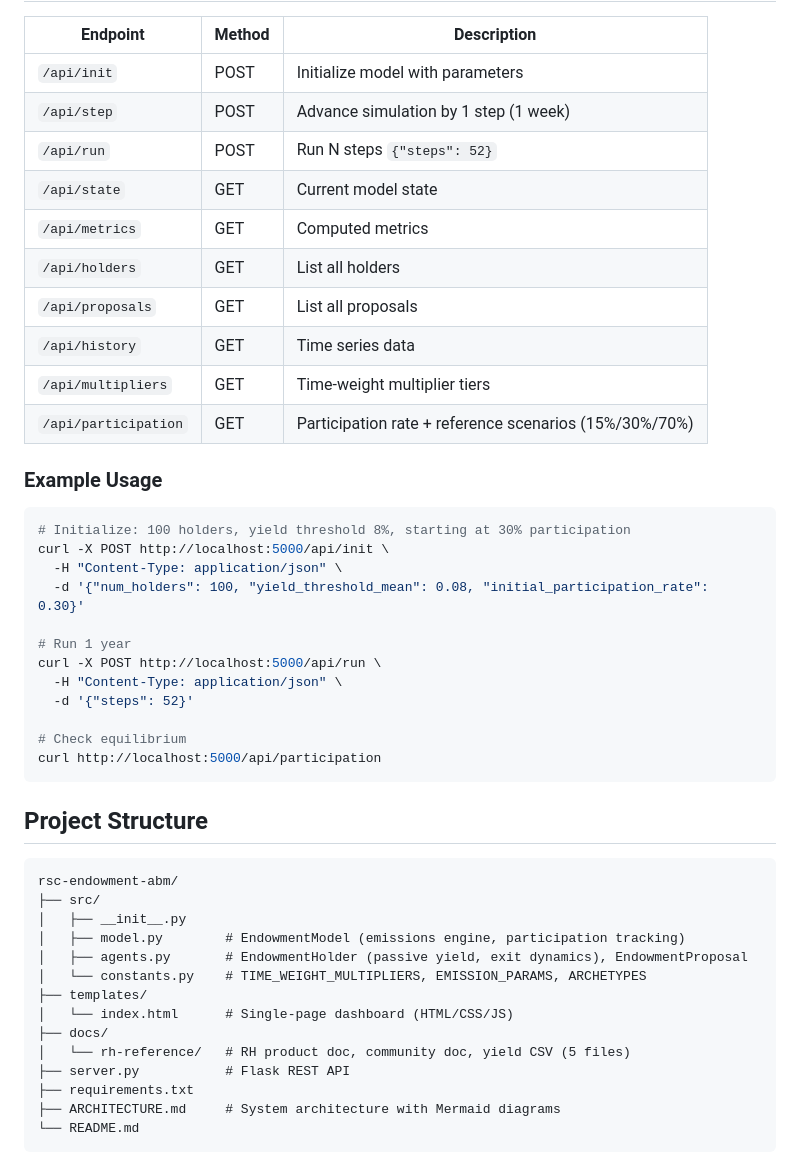
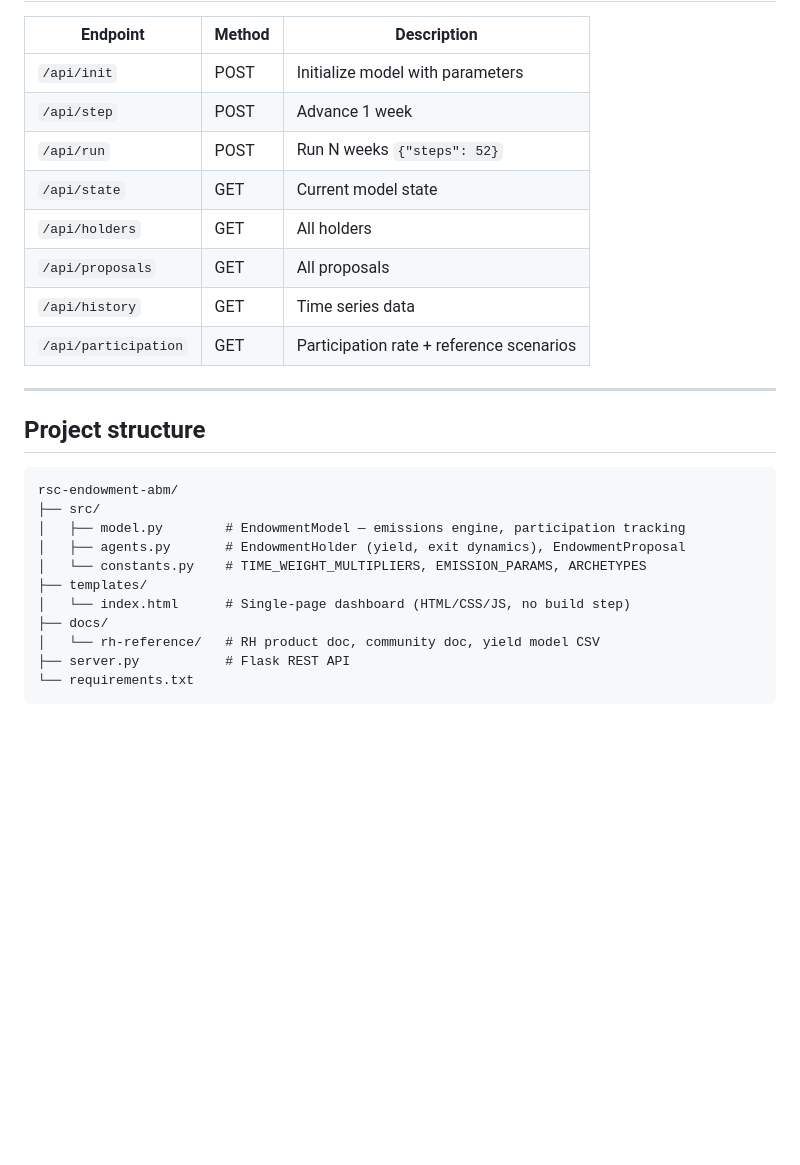
Before and after one commit to rsthornton/rsc-endowment-abm, a Markdown page: README.md, the part around one of its changes. Drawn GitHub-style; blank space fills up the shorter version.

````diff
--- a/README.md
+++ b/README.md
@@ -132,49 +138,29 @@ Effective share = `(your RSC × your multiplier) / sum(all RSC × multipliers)`
 | Endpoint | Method | Description |
 |----------|--------|-------------|
 | `/api/init` | POST | Initialize model with parameters |
-| `/api/step` | POST | Advance simulation by 1 step (1 week) |
-| `/api/run` | POST | Run N steps `{"steps": 52}` |
+| `/api/step` | POST | Advance 1 week |
+| `/api/run` | POST | Run N weeks `{"steps": 52}` |
 | `/api/state` | GET | Current model state |
-| `/api/metrics` | GET | Computed metrics |
-| `/api/holders` | GET | List all holders |
-| `/api/proposals` | GET | List all proposals |
+| `/api/holders` | GET | All holders |
+| `/api/proposals` | GET | All proposals |
 | `/api/history` | GET | Time series data |
-| `/api/multipliers` | GET | Time-weight multiplier tiers |
-| `/api/participation` | GET | Participation rate + reference scenarios (15%/30%/70%) |
+| `/api/participation` | GET | Participation rate + reference scenarios |
 
-### Example Usage
+---
 
-```bash
-# Initialize: 100 holders, yield threshold 8%, starting at 30% participation
-curl -X POST http://localhost:5000/api/init \
-  -H "Content-Type: application/json" \
-  -d '{"num_holders": 100, "yield_threshold_mean": 0.08, "initial_participation_rate": 0.30}'
-
-# Run 1 year
-curl -X POST http://localhost:5000/api/run \
-  -H "Content-Type: application/json" \
-  -d '{"steps": 52}'
-
-# Check equilibrium
-curl http://localhost:5000/api/participation
-```
-
-## Project Structure
+## Project structure
 
 ```
 rsc-endowment-abm/
 ├── src/
-│   ├── __init__.py
-│   ├── model.py        # EndowmentModel (emissions engine, participation tracking)
-│   ├── agents.py       # EndowmentHolder (passive yield, exit dynamics), EndowmentProposal
+│   ├── model.py        # EndowmentModel — emissions engine, participation tracking
+│   ├── agents.py       # EndowmentHolder (yield, exit dynamics), EndowmentProposal
 │   └── constants.py    # TIME_WEIGHT_MULTIPLIERS, EMISSION_PARAMS, ARCHETYPES
 ├── templates/
-│   └── index.html      # Single-page dashboard (HTML/CSS/JS)
+│   └── index.html      # Single-page dashboard (HTML/CSS/JS, no build step)
 ├── docs/
-│   └── rh-reference/   # RH product doc, community doc, yield CSV (5 files)
+│   └── rh-reference/   # RH product doc, community doc, yield model CSV
 ├── server.py           # Flask REST API
-├── requirements.txt
-├── ARCHITECTURE.md     # System architecture with Mermaid diagrams
-└── README.md
+└── requirements.txt
 ```
 
````
Also changed, not shown: other parts of README.md (+95 -140 lines).
